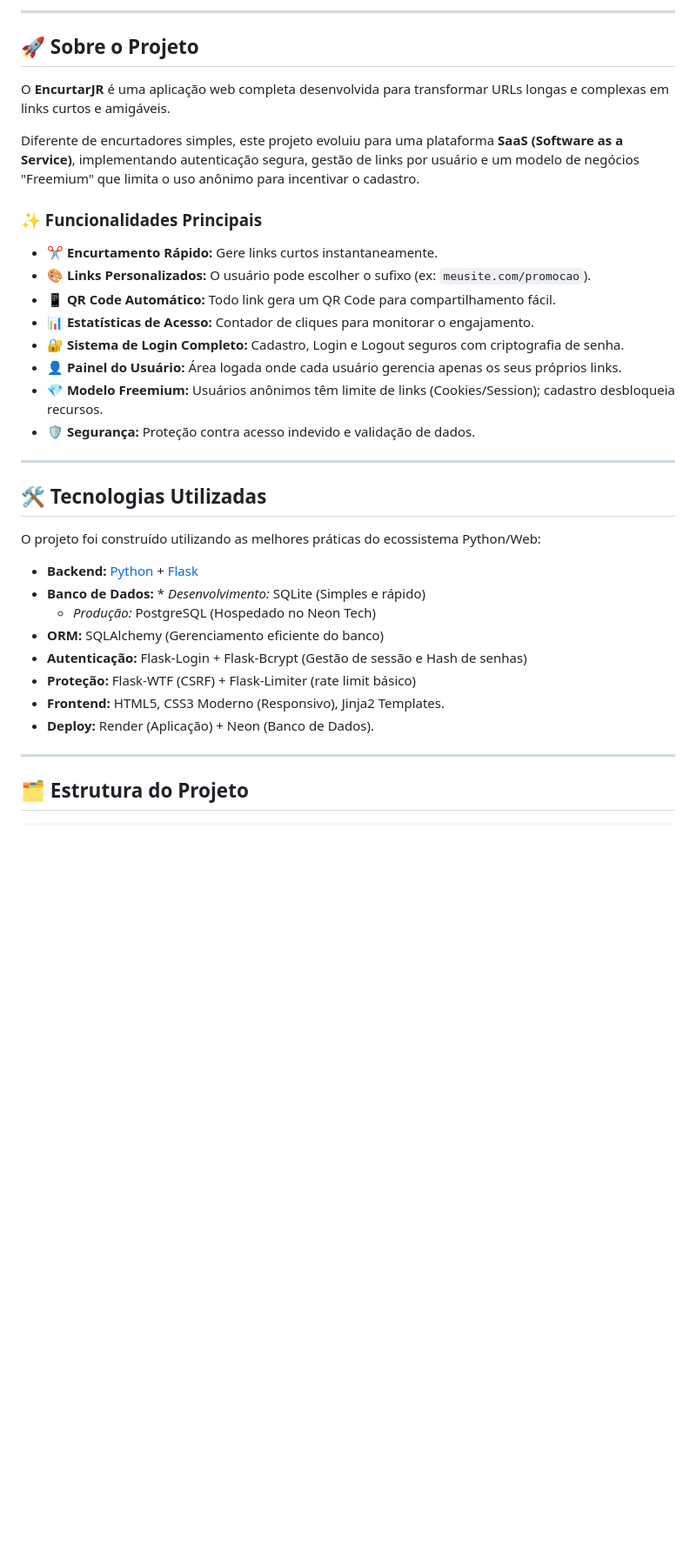
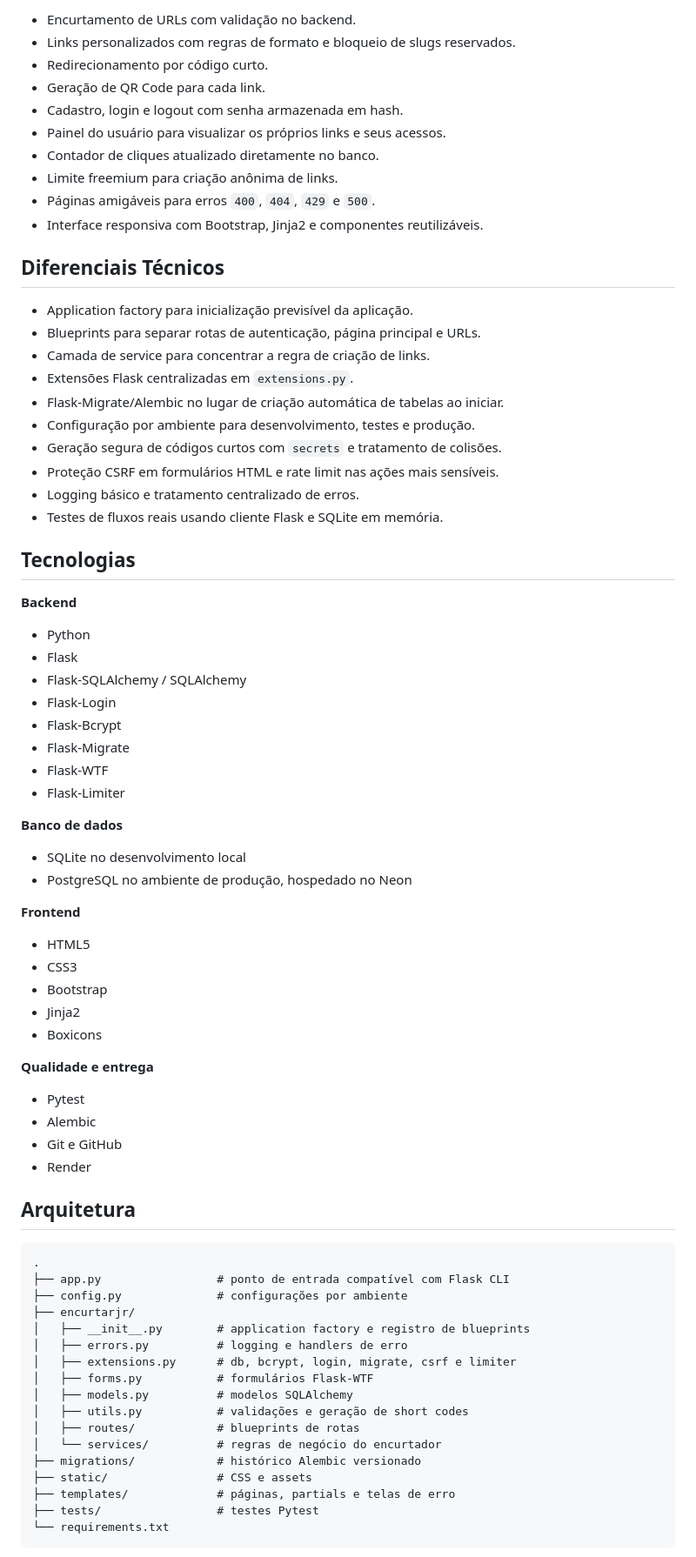
Before and after one commit to EnioJr18/Encurtador-de-Url, a Markdown page: README.md, the part around one of its changes. Shown at 87% size. Drawn GitHub-style; blank space fills up the shorter version.

Commit message:
:books: docs: Atualizando o README

````diff
--- a/README.md
+++ b/README.md
@@ -21,38 +18,80 @@ O projeto está rodando em produção! Acesse aqui:
 
----
+- Encurtamento de URLs com validação no backend.
+- Links personalizados com regras de formato e bloqueio de slugs reservados.
+- Redirecionamento por código curto.
+- Geração de QR Code para cada link.
+- Cadastro, login e logout com senha armazenada em hash.
+- Painel do usuário para visualizar os próprios links e seus acessos.
+- Contador de cliques atualizado diretamente no banco.
+- Limite freemium para criação anônima de links.
+- Páginas amigáveis para erros `400`, `404`, `429` e `500`.
+- Interface responsiva com Bootstrap, Jinja2 e componentes reutilizáveis.
 
-## 🚀 Sobre o Projeto
+## Diferenciais Técnicos
 
-O **EncurtarJR** é uma aplicação web completa desenvolvida para transformar URLs longas e complexas em links curtos e amigáveis.
+- Application factory para inicialização previsível da aplicação.
+- Blueprints para separar rotas de autenticação, página principal e URLs.
+- Camada de service para concentrar a regra de criação de links.
+- Extensões Flask centralizadas em `extensions.py`.
+- Flask-Migrate/Alembic no lugar de criação automática de tabelas ao iniciar.
+- Configuração por ambiente para desenvolvimento, testes e produção.
+- Geração segura de códigos curtos com `secrets` e tratamento de colisões.
+- Proteção CSRF em formulários HTML e rate limit nas ações mais sensíveis.
+- Logging básico e tratamento centralizado de erros.
+- Testes de fluxos reais usando cliente Flask e SQLite em memória.
 
-Diferente de encurtadores simples, este projeto evoluiu para uma plataforma **SaaS (Software as a Service)**, implementando autenticação segura, gestão de links por usuário e um modelo de negócios "Freemium" que limita o uso anônimo para incentivar o cadastro.
+## Tecnologias
 
-### ✨ Funcionalidades Principais
+**Backend**
 
-* **✂️ Encurtamento Rápido:** Gere links curtos instantaneamente.
-* **🎨 Links Personalizados:** O usuário pode escolher o sufixo (ex: `meusite.com/promocao`).
-* **📱 QR Code Automático:** Todo link gera um QR Code para compartilhamento fácil.
-* **📊 Estatísticas de Acesso:** Contador de cliques para monitorar o engajamento.
-* **🔐 Sistema de Login Completo:** Cadastro, Login e Logout seguros com criptografia de senha.
-* **👤 Painel do Usuário:** Área logada onde cada usuário gerencia apenas os seus próprios links.
-* **💎 Modelo Freemium:** Usuários anônimos têm limite de links (Cookies/Session); cadastro desbloqueia recursos.
-* **🛡️ Segurança:** Proteção contra acesso indevido e validação de dados.
+- Python
+- Flask
+- Flask-SQLAlchemy / SQLAlchemy
+- Flask-Login
+- Flask-Bcrypt
+- Flask-Migrate
+- Flask-WTF
+- Flask-Limiter
 
----
+**Banco de dados**
 
-## 🛠️ Tecnologias Utilizadas
+- SQLite no desenvolvimento local
+- PostgreSQL no ambiente de produção, hospedado no Neon
 
-O projeto foi construído utilizando as melhores práticas do ecossistema Python/Web:
+**Frontend**
 
-* **Backend:** [Python](https://www.python.org/) + [Flask](https://flask.palletsprojects.com/)
-* **Banco de Dados:** * *Desenvolvimento:* SQLite (Simples e rápido)
-    * *Produção:* PostgreSQL (Hospedado no Neon Tech)
-* **ORM:** SQLAlchemy (Gerenciamento eficiente do banco)
-* **Autenticação:** Flask-Login + Flask-Bcrypt (Gestão de sessão e Hash de senhas)
-* **Proteção:** Flask-WTF (CSRF) + Flask-Limiter (rate limit básico)
-* **Frontend:** HTML5, CSS3 Moderno (Responsivo), Jinja2 Templates.
-* **Deploy:** Render (Aplicação) + Neon (Banco de Dados).
+- HTML5
+- CSS3
+- Bootstrap
+- Jinja2
+- Boxicons
 
----
+**Qualidade e entrega**
 
-## 🗂️ Estrutura do Projeto
+- Pytest
+- Alembic
+- Git e GitHub
+- Render
+
+## Arquitetura
+
+```text
+.
+├── app.py                 # ponto de entrada compatível com Flask CLI
+├── config.py              # configurações por ambiente
+├── encurtarjr/
+│   ├── __init__.py        # application factory e registro de blueprints
+│   ├── errors.py          # logging e handlers de erro
+│   ├── extensions.py      # db, bcrypt, login, migrate, csrf e limiter
+│   ├── forms.py           # formulários Flask-WTF
+│   ├── models.py          # modelos SQLAlchemy
+│   ├── utils.py           # validações e geração de short codes
+│   ├── routes/            # blueprints de rotas
+│   └── services/          # regras de negócio do encurtador
+├── migrations/            # histórico Alembic versionado
+├── static/                # CSS e assets
+├── templates/             # páginas, partials e telas de erro
+├── tests/                 # testes Pytest
+└── requirements.txt
+```
+
````
Also changed, not shown: other parts of README.md (+122 -85 lines).
